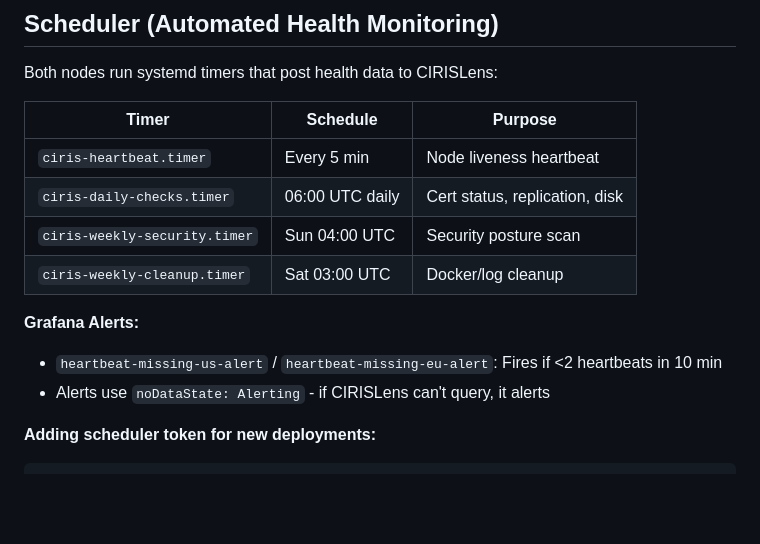
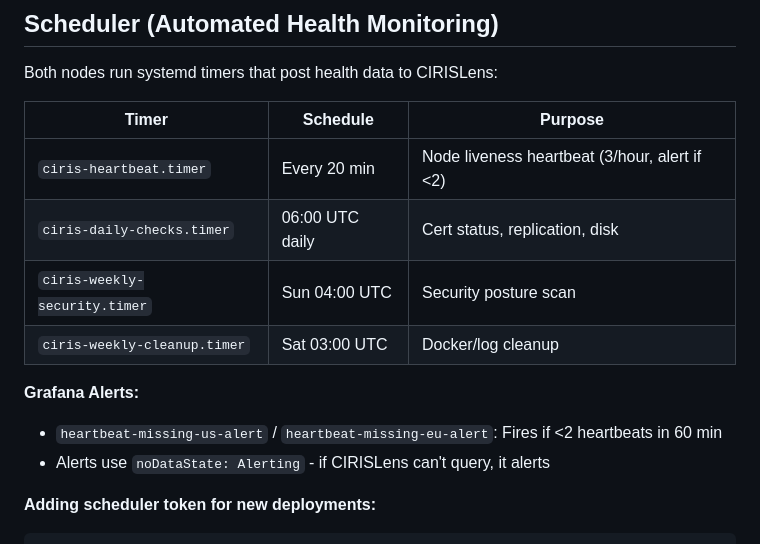
Before and after one commit to CIRISAI/CIRISBridge, a Markdown page: CLAUDE.md, the part around the change. Rendered like a GitHub page; blank space fills up the shorter version.

Commit message:
Update CLAUDE.md documentation
🤖 Generated with [Claude Code](https://claude.com/claude-code)

Co-Authored-By: Claude Opus 4.5 <noreply@anthropic.com>

```diff
--- a/CLAUDE.md
+++ b/CLAUDE.md
@@ -303,13 +303,13 @@ Both nodes run systemd timers that post health data to CIRISLens:
 
 | Timer | Schedule | Purpose |
 |-------|----------|---------|
-| `ciris-heartbeat.timer` | Every 5 min | Node liveness heartbeat |
+| `ciris-heartbeat.timer` | Every 20 min | Node liveness heartbeat (3/hour, alert if <2) |
 | `ciris-daily-checks.timer` | 06:00 UTC daily | Cert status, replication, disk |
 | `ciris-weekly-security.timer` | Sun 04:00 UTC | Security posture scan |
 | `ciris-weekly-cleanup.timer` | Sat 03:00 UTC | Docker/log cleanup |
 
 **Grafana Alerts:**
-- `heartbeat-missing-us-alert` / `heartbeat-missing-eu-alert`: Fires if <2 heartbeats in 10 min
+- `heartbeat-missing-us-alert` / `heartbeat-missing-eu-alert`: Fires if <2 heartbeats in 60 min
 - Alerts use `noDataState: Alerting` - if CIRISLens can't query, it alerts
 
 **Adding scheduler token for new deployments:**
```
